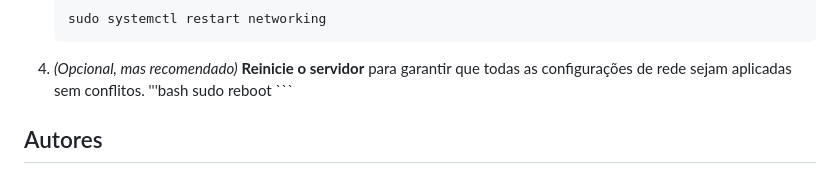
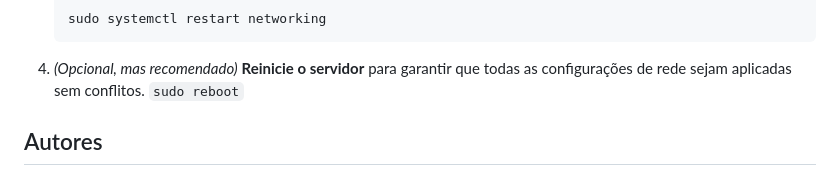
Before and after one commit to Samuel-ASMelo/automate-debian, a Markdown page: README.md, the part around the change. GitHub-like rendering.

````diff
--- a/README.md
+++ b/README.md
@@ -85,7 +85,7 @@ O script não pode determinar o `gateway` e os `dns-nameservers` da sua rede.
     sudo systemctl restart networking
     ```
 4.   *(Opcional, mas recomendado)* **Reinicie o servidor** para garantir que todas as configurações de rede sejam aplicadas sem conflitos.
-    '''bash
+    ```
     sudo reboot
     ```
 
````
